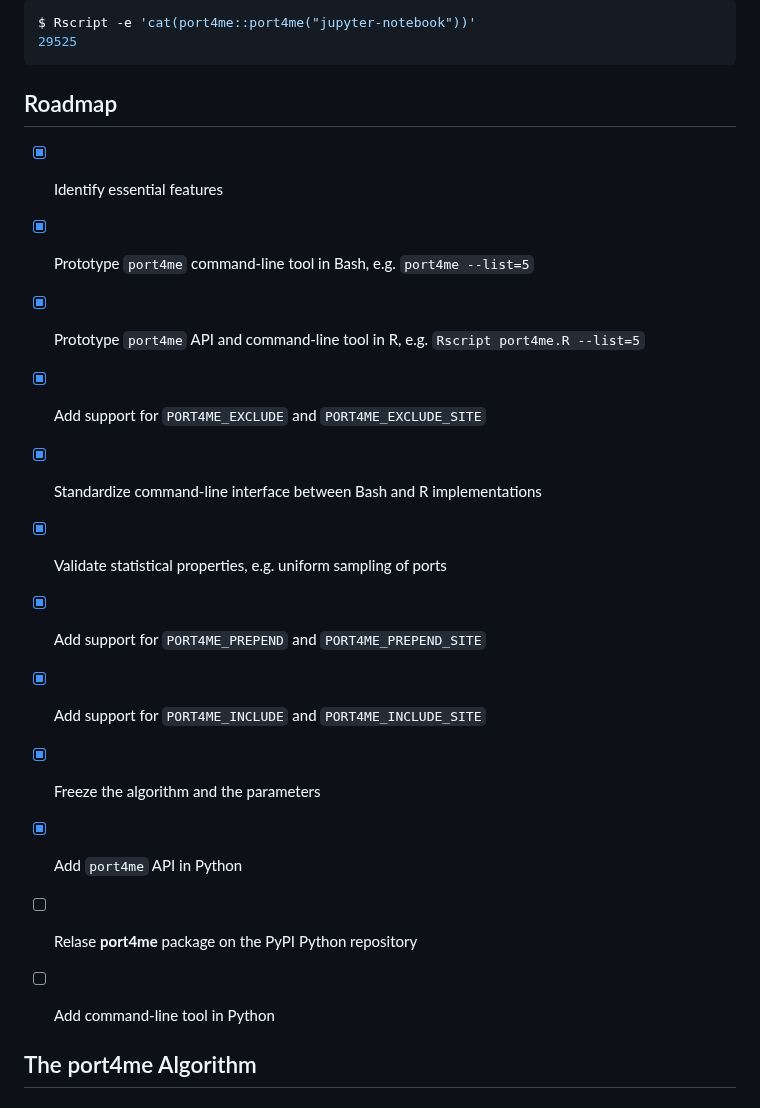
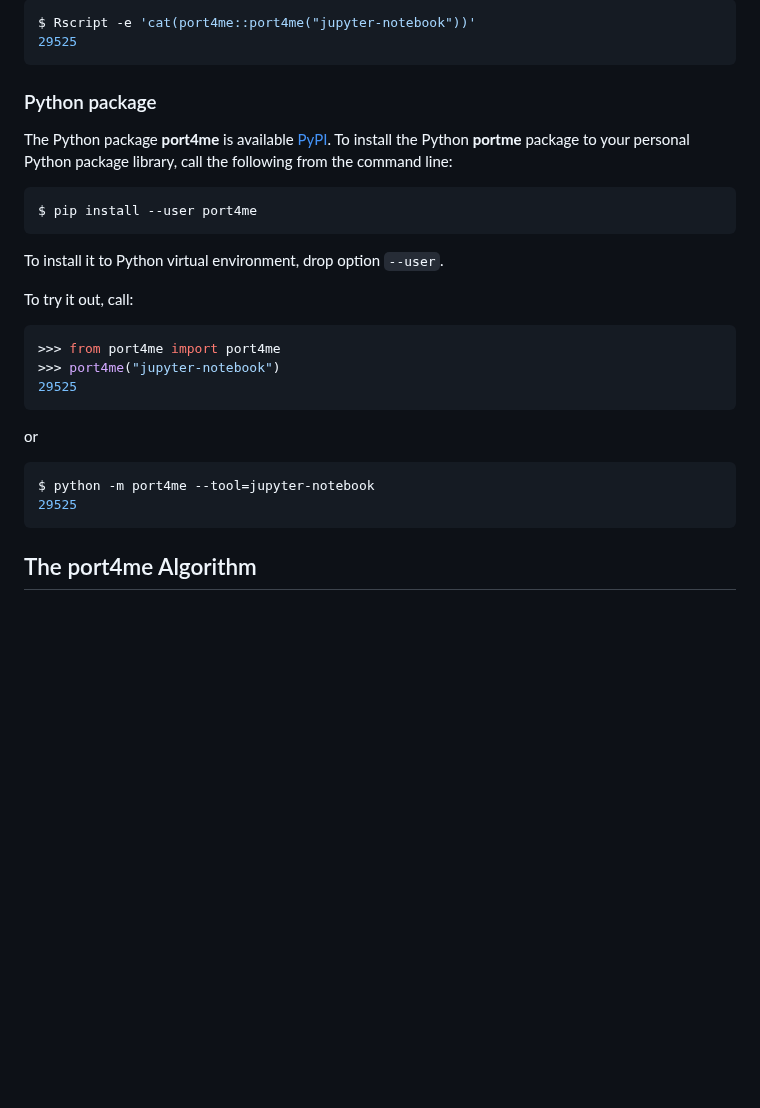
Before and after one commit to HenrikBengtsson/port4me, a Markdown page: README.md, the part around the change. Rendered like a GitHub page; blank space fills up the shorter version.

Commit message:
README: Add installation instruction for the Python package + drop Roadmap which is now complete

````diff
--- a/README.md
+++ b/README.md
@@ -370,34 +370,33 @@ $ Rscript -e 'cat(port4me::port4me("jupyter-notebook"))'
 ```
 
 
-## Roadmap
+### Python package
 
-* [x] Identify essential features
+The Python package **port4me** is available
+[PyPI](https://pypi.org/project/port4me/). To install the Python
+**portme** package to your personal Python package library, call the
+following from the command line:
 
-* [x] Prototype `port4me` command-line tool in Bash, e.g. `port4me
-      --list=5`
+```sh
+$ pip install --user port4me
+```
 
-* [x] Prototype `port4me` API and command-line tool in R,
-      e.g. `Rscript port4me.R --list=5`
+To install it to Python virtual environment, drop option `--user`.
 
-* [x] Add support for `PORT4ME_EXCLUDE` and `PORT4ME_EXCLUDE_SITE`
+To try it out, call:
 
-* [x] Standardize command-line interface between Bash and R
-      implementations
+```r
+>>> from port4me import port4me
+>>> port4me("jupyter-notebook")
+29525
+```
 
-* [x] Validate statistical properties, e.g. uniform sampling of ports
+or
 
-* [x] Add support for `PORT4ME_PREPEND` and `PORT4ME_PREPEND_SITE`
-
-* [x] Add support for `PORT4ME_INCLUDE` and `PORT4ME_INCLUDE_SITE`
-
-* [x] Freeze the algorithm and the parameters
-
-* [x] Add `port4me` API in Python
-
-* [ ] Relase **port4me** package on the PyPI Python repository
-
-* [ ] Add command-line tool in Python
+```sh
+$ python -m port4me --tool=jupyter-notebook
+29525
+```
 
 
 ## The port4me Algorithm
````
